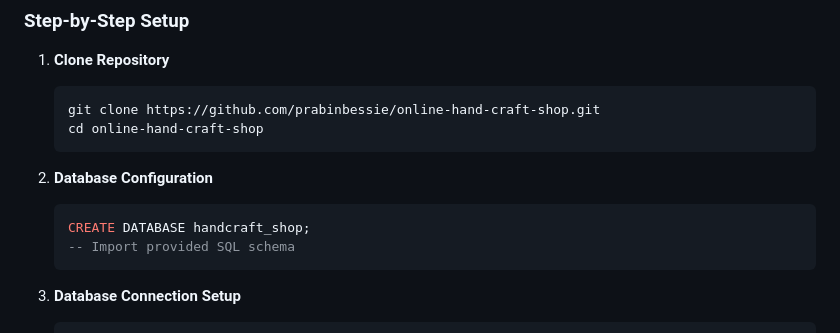
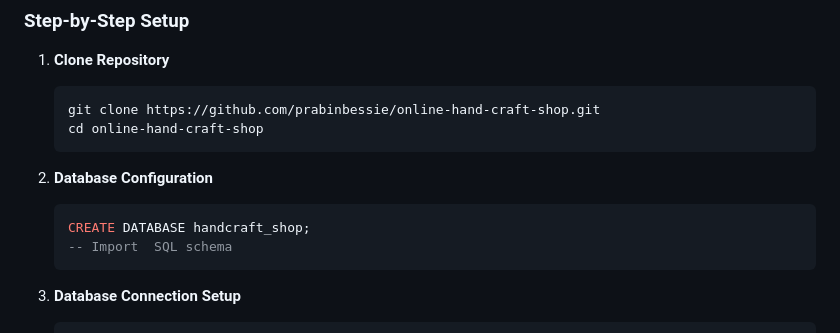
Before and after one commit to prabinbessie/online-hand-craft-shop, a Markdown page: README.md, the part around one of its changes. Drawn GitHub-style.

````diff
--- a/README.md
+++ b/README.md
@@ -152,7 +152,7 @@ This platform bridges the gap between traditional Nepali handicraft artisans and
 2. **Database Configuration**
    ```sql
    CREATE DATABASE handcraft_shop;
-   -- Import provided SQL schema
+   -- Import  SQL schema
    ```
 
 3. **Database Connection Setup**
````
Also changed, not shown: other parts of README.md (+2 -2 lines).
